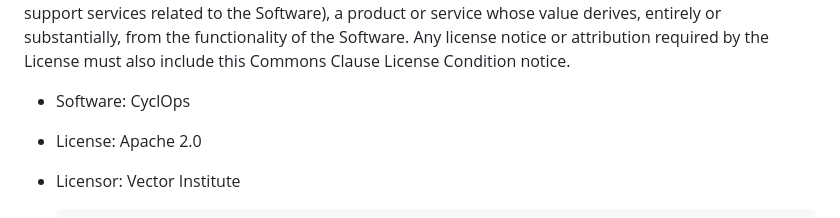
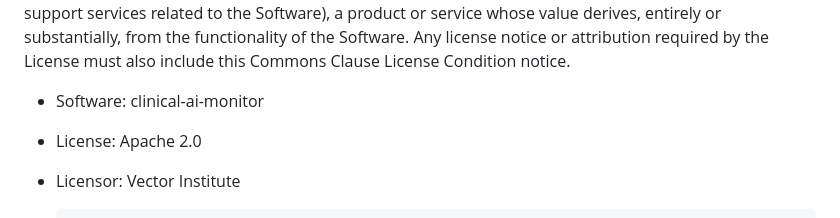
Before and after one commit to VectorInstitute/clinical-ai-monitor, a Markdown page: LICENSE.md, the part around the change. Drawn GitHub-style.

```diff
--- a/LICENSE.md
+++ b/LICENSE.md
@@ -4,7 +4,7 @@ The Software is provided to you by the Licensor under the License, as defined be
 Without limiting other conditions in the License, the grant of rights under the License will not include, and the License does not grant to you, the right to Sell the Software.
 For purposes of the foregoing, "Sell" means practicing any or all of the rights granted to you under the License to provide to third parties, for a fee or other consideration (including without limitation fees for hosting or consulting/ support services related to the Software), a product or service whose value derives, entirely or substantially, from the functionality of the Software. Any license notice or attribution required by the License must also include this Commons Clause License Condition notice.
 
-- Software: CyclOps
+- Software: clinical-ai-monitor
 - License: Apache 2.0
 - Licensor: Vector Institute
 
```
